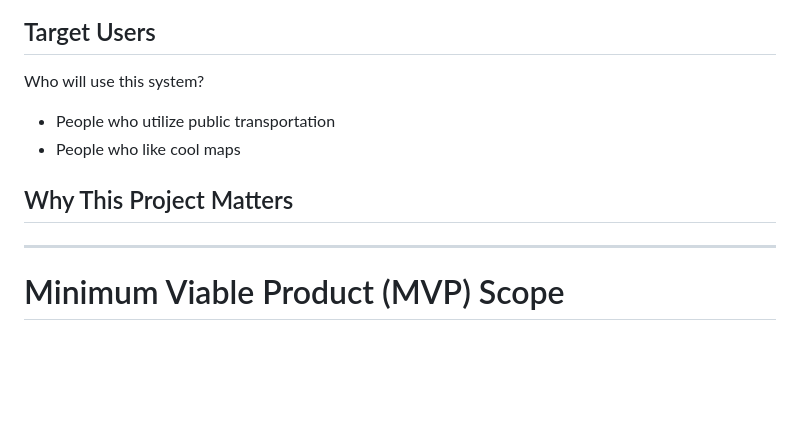
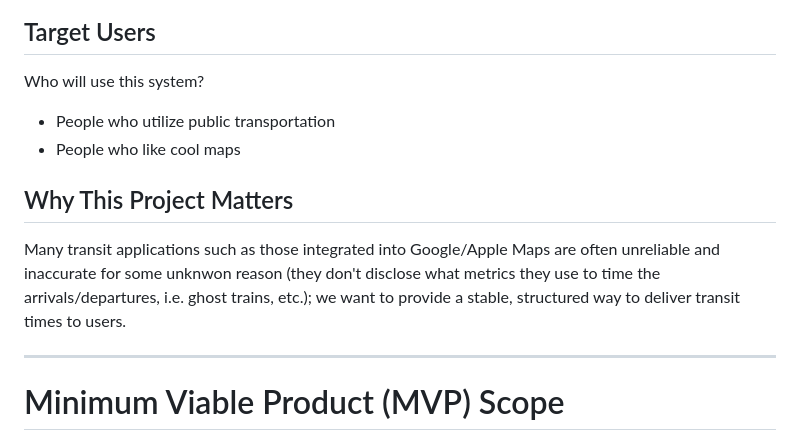
Before and after one commit to dlee08/SARDines-szhang60stuy-araf215-rohansen08-dlee08, a Markdown page: design_tmplt.md, the part around the change. Rendered like a GitHub page; blank space fills up the shorter version.

```diff
--- a/design_tmplt.md
+++ b/design_tmplt.md
@@ -28,12 +28,11 @@ We are solving the limited functionality provided by simple transit maps provide
 ## Target Users
 
 Who will use this system?
-
 - People who utilize public transportation
 - People who like cool maps
 
 ## Why This Project Matters
-
+Many transit applications such as those integrated into Google/Apple Maps are often unreliable and inaccurate for some unknwon reason (they don't disclose what metrics they use to time the arrivals/departures, i.e. ghost trains, etc.); we want to provide a stable, structured way to deliver transit times to users.
 
 ---
 
```
